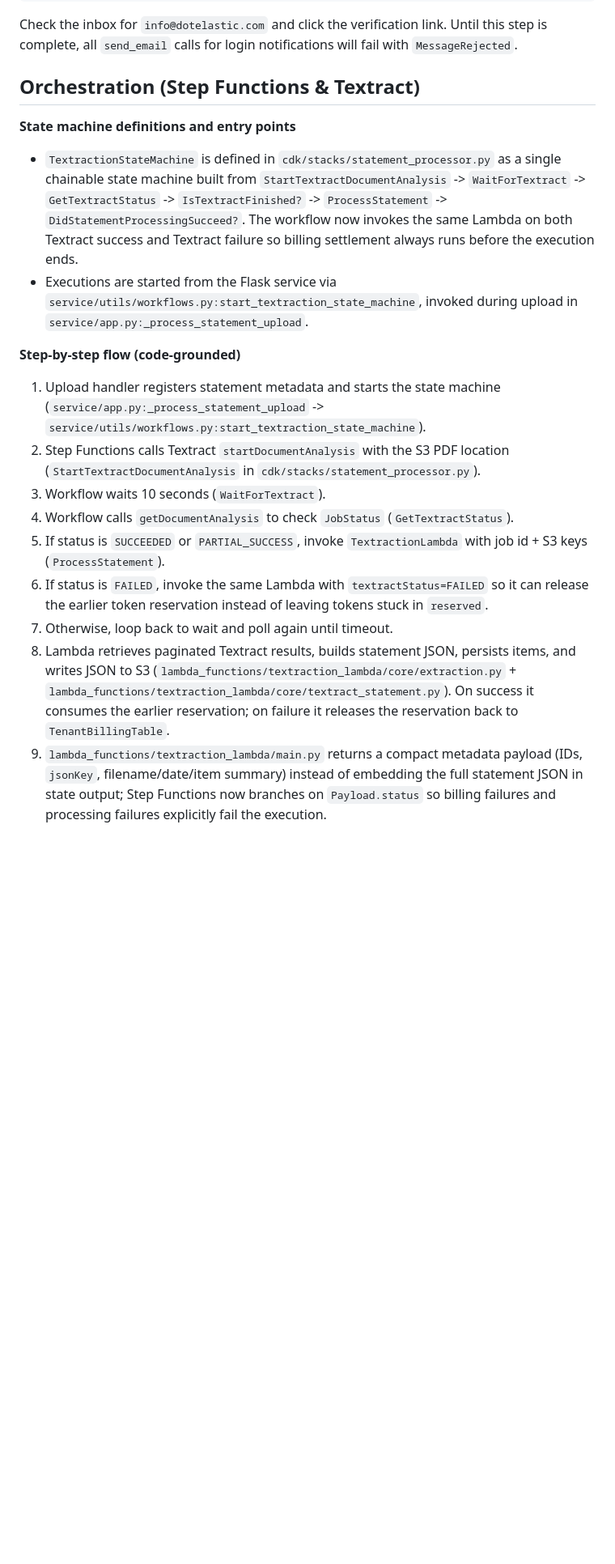
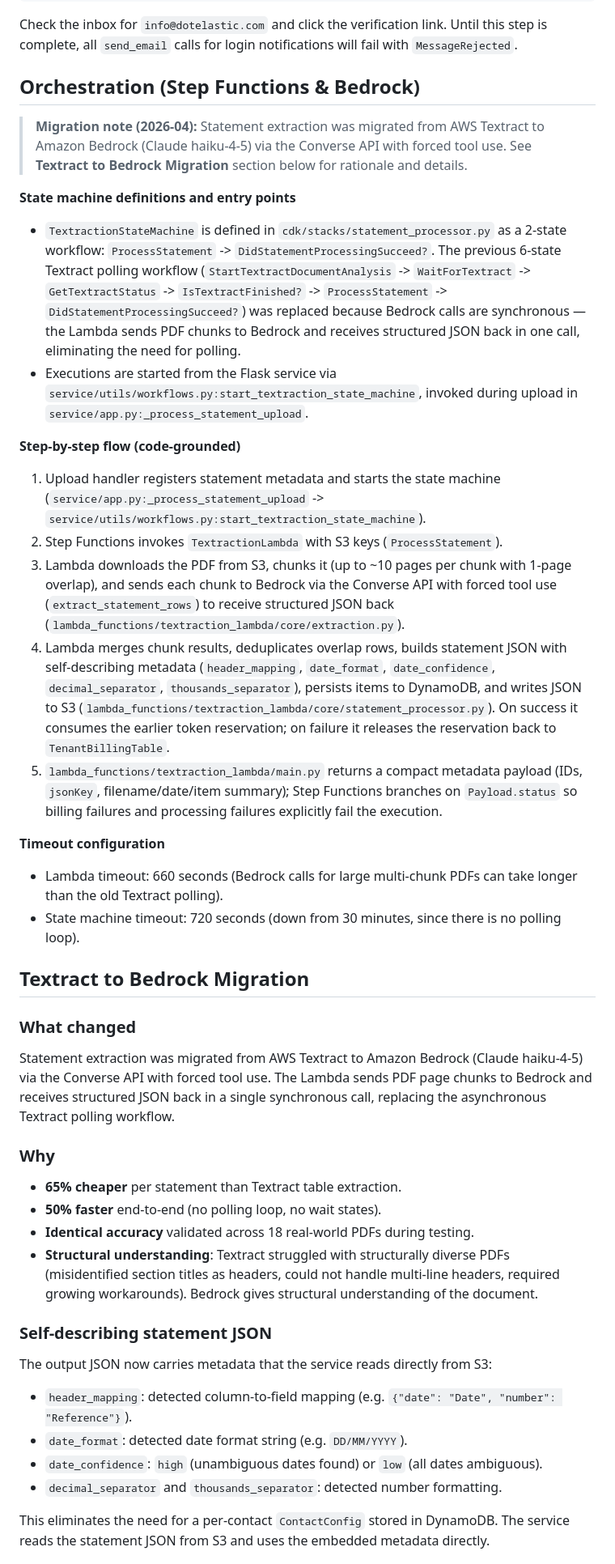
Before and after one commit to olliesaull/statement-processor, a Markdown page: README.md, the part around one of its changes. Shown at 81% size. GitHub-like rendering; blank space fills up the shorter version.

Commit message:
docs: update README with Textract → Bedrock migration details
Co-Authored-By: Claude Opus 4.6 (1M context) <noreply@anthropic.com>

```diff
--- a/README.md
+++ b/README.md
@@ -183,18 +186,42 @@ aws ses verify-email-identity --email-address info@dotelastic.com --region eu-we
 
 Check the inbox for `info@dotelastic.com` and click the verification link. Until this step is complete, all `send_email` calls for login notifications will fail with `MessageRejected`.
 
-## Orchestration (Step Functions & Textract)
+## Orchestration (Step Functions & Bedrock)
+
+> **Migration note (2026-04):** Statement extraction was migrated from AWS Textract to Amazon Bedrock (Claude haiku-4-5) via the Converse API with forced tool use. See **Textract to Bedrock Migration** section below for rationale and details.
+
 **State machine definitions and entry points**
-- `TextractionStateMachine` is defined in `cdk/stacks/statement_processor.py` as a single chainable state machine built from `StartTextractDocumentAnalysis` -> `WaitForTextract` -> `GetTextractStatus` -> `IsTextractFinished?` -> `ProcessStatement` -> `DidStatementProcessingSucceed?`. The workflow now invokes the same Lambda on both Textract success and Textract failure so billing settlement always runs before the execution ends.
+- `TextractionStateMachine` is defined in `cdk/stacks/statement_processor.py` as a 2-state workflow: `ProcessStatement` -> `DidStatementProcessingSucceed?`. The previous 6-state Textract polling workflow (`StartTextractDocumentAnalysis` -> `WaitForTextract` -> `GetTextractStatus` -> `IsTextractFinished?` -> `ProcessStatement` -> `DidStatementProcessingSucceed?`) was replaced because Bedrock calls are synchronous — the Lambda sends PDF chunks to Bedrock and receives structured JSON back in one call, eliminating the need for polling.
 - Executions are started from the Flask service via `service/utils/workflows.py:start_textraction_state_machine`, invoked during upload in `service/app.py:_process_statement_upload`.
 
 **Step-by-step flow (code-grounded)**
 1. Upload handler registers statement metadata and starts the state machine (`service/app.py:_process_statement_upload` -> `service/utils/workflows.py:start_textraction_state_machine`).
-2. Step Functions calls Textract `startDocumentAnalysis` with the S3 PDF location (`StartTextractDocumentAnalysis` in `cdk/stacks/statement_processor.py`).
-3. Workflow waits 10 seconds (`WaitForTextract`).
-4. Workflow calls `getDocumentAnalysis` to check `JobStatus` (`GetTextractStatus`).
-5. If status is `SUCCEEDED` or `PARTIAL_SUCCESS`, invoke `TextractionLambda` with job id + S3 keys (`ProcessStatement`).
-6. If status is `FAILED`, invoke the same Lambda with `textractStatus=FAILED` so it can release the earlier token reservation instead of leaving tokens stuck in `reserved`.
-7. Otherwise, loop back to wait and poll again until timeout.
-8. Lambda retrieves paginated Textract results, builds statement JSON, persists items, and writes JSON to S3 (`lambda_functions/textraction_lambda/core/extraction.py` + `lambda_functions/textraction_lambda/core/textract_statement.py`). On success it consumes the earlier reservation; on failure it releases the reservation back to `TenantBillingTable`.
-9. `lambda_functions/textraction_lambda/main.py` returns a compact metadata payload (IDs, `jsonKey`, filename/date/item summary) instead of embedding the full statement JSON in state output; Step Functions now branches on `Payload.status` so billing failures and processing failures explicitly fail the execution.
+2. Step Functions invokes `TextractionLambda` with S3 keys (`ProcessStatement`).
+3. Lambda downloads the PDF from S3, chunks it (up to ~10 pages per chunk with 1-page overlap), and sends each chunk to Bedrock via the Converse API with forced tool use (`extract_statement_rows`) to receive structured JSON back (`lambda_functions/textraction_lambda/core/extraction.py`).
+4. Lambda merges chunk results, deduplicates overlap rows, builds statement JSON with self-describing metadata (`header_mapping`, `date_format`, `date_confidence`, `decimal_separator`, `thousands_separator`), persists items to DynamoDB, and writes JSON to S3 (`lambda_functions/textraction_lambda/core/statement_processor.py`). On success it consumes the earlier token reservation; on failure it releases the reservation back to `TenantBillingTable`.
+5. `lambda_functions/textraction_lambda/main.py` returns a compact metadata payload (IDs, `jsonKey`, filename/date/item summary); Step Functions branches on `Payload.status` so billing failures and processing failures explicitly fail the execution.
+
+**Timeout configuration**
+- Lambda timeout: 660 seconds (Bedrock calls for large multi-chunk PDFs can take longer than the old Textract polling).
+- State machine timeout: 720 seconds (down from 30 minutes, since there is no polling loop).
+
+## Textract to Bedrock Migration
+
+### What changed
+Statement extraction was migrated from AWS Textract to Amazon Bedrock (Claude haiku-4-5) via the Converse API with forced tool use. The Lambda sends PDF page chunks to Bedrock and receives structured JSON back in a single synchronous call, replacing the asynchronous Textract polling workflow.
+
+### Why
+- **65% cheaper** per statement than Textract table extraction.
+- **50% faster** end-to-end (no polling loop, no wait states).
+- **Identical accuracy** validated across 18 real-world PDFs during testing.
+- **Structural understanding**: Textract struggled with structurally diverse PDFs (misidentified section titles as headers, could not handle multi-line headers, required growing workarounds). Bedrock gives structural understanding of the document.
+
+### Self-describing statement JSON
+The output JSON now carries metadata that the service reads directly from S3:
+- `header_mapping`: detected column-to-field mapping (e.g. `{"date": "Date", "number": "Reference"}`).
+- `date_format`: detected date format string (e.g. `DD/MM/YYYY`).
+- `date_confidence`: `high` (unambiguous dates found) or `low` (all dates ambiguous).
+- `decimal_separator` and `thousands_separator`: detected number formatting.
+
+This eliminates the need for a per-contact `ContactConfig` stored in DynamoDB. The service reads the statement JSON from S3 and uses the embedded metadata directly.
+
```
Also changed, not shown: other parts of README.md (+67 -102 lines).
